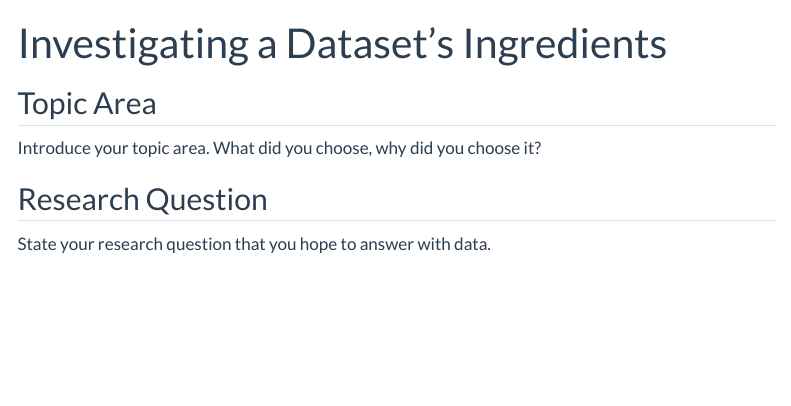
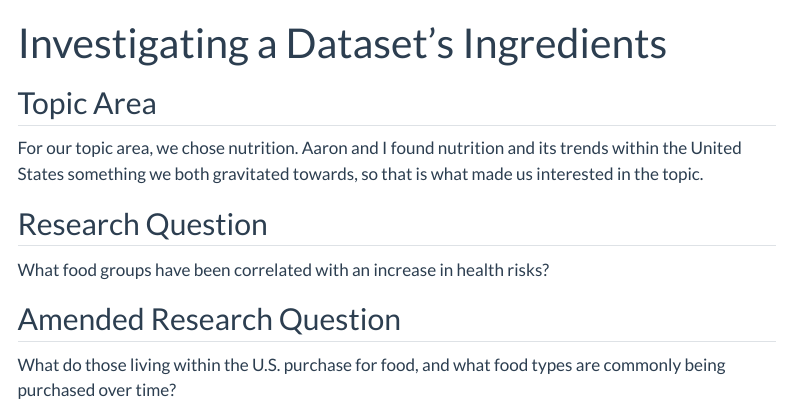
Before and after one commit to DATA385-f26/nutrition, a Quarto document (index.qmd): the page in a window 1100 px wide, from its top. Rendered offline with R 4.5, knitr and Pandoc in place of Quarto, with nearby package versions; menus at the side of the page are left out.

Commit message:
Project 01 complete

```diff
--- a/index.qmd
+++ b/index.qmd
@@ -4,8 +4,12 @@ title: "Investigating a Dataset's Ingredients"
 
 ## Topic Area
 
-Introduce your topic area. What did you choose, why did you choose it?
+For our topic area, we chose nutrition. Aaron and I found nutrition and its trends within the United States something we both gravitated towards, so that is what made us interested in the topic.
 
 ## Research Question
 
-State your research question that you hope to answer with data.
+What food groups have been correlated with an increase in health risks?
+
+## Amended Research Question
+
+What do those living within the U.S. purchase for food, and what food types are commonly being purchased over time?
```
